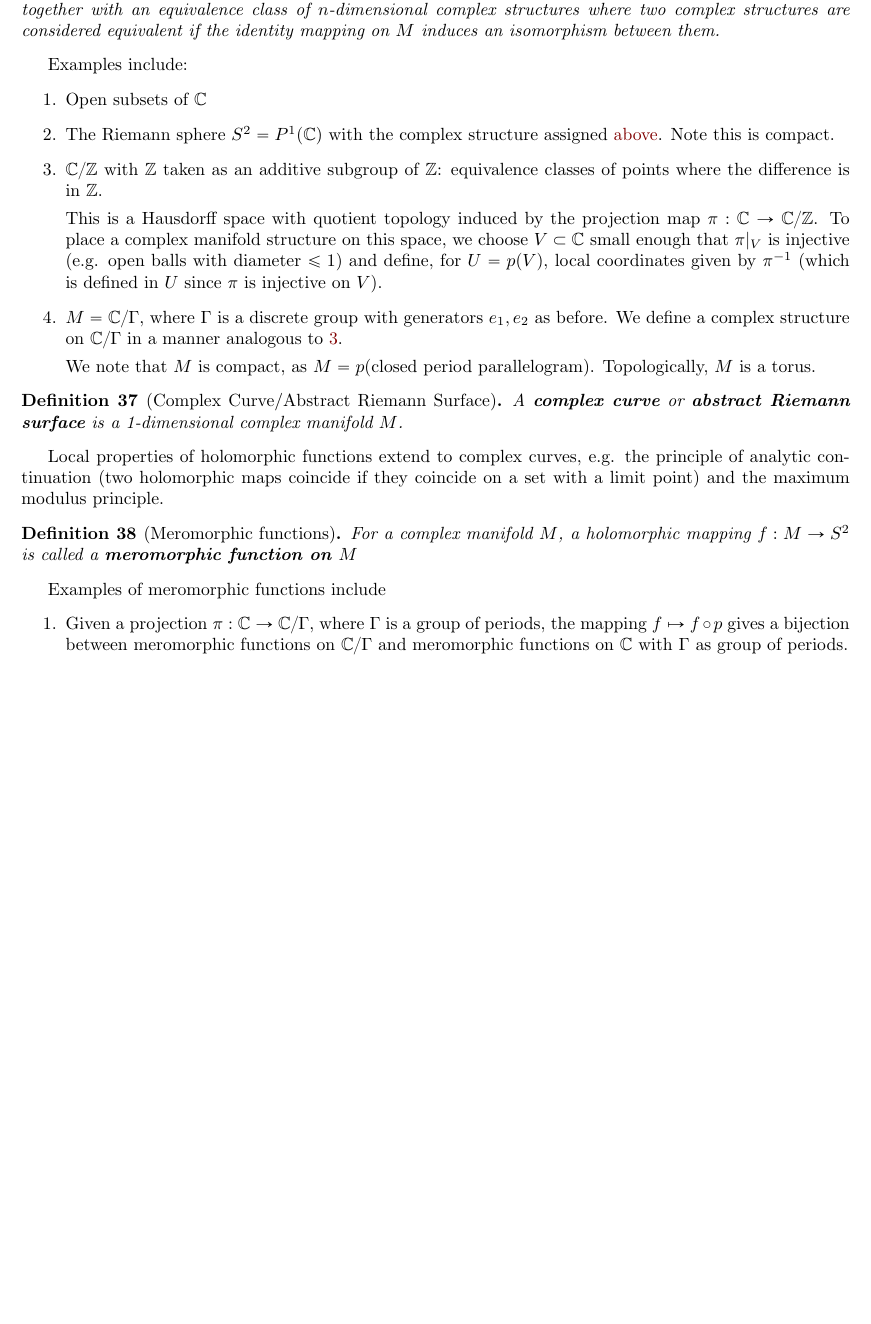
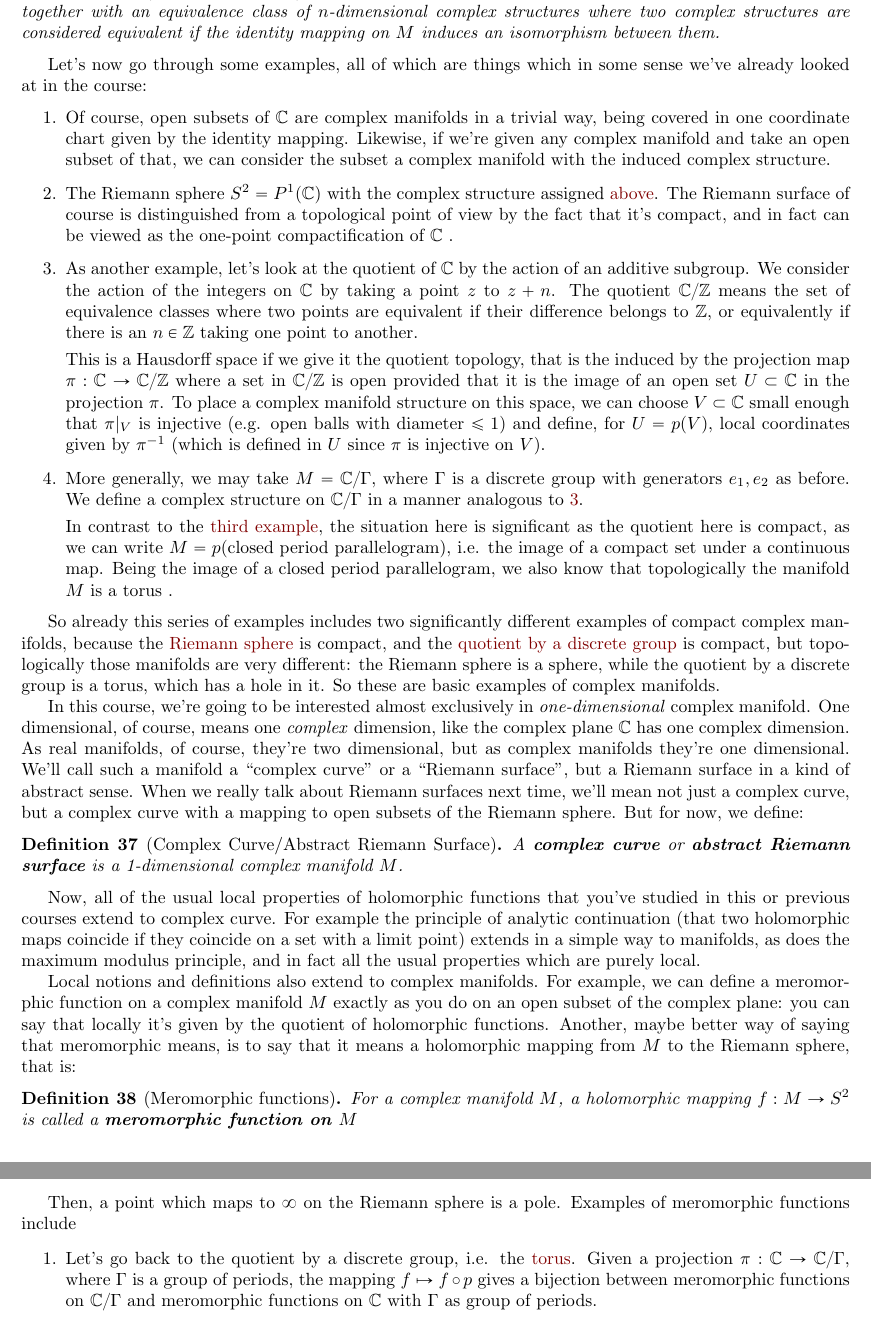
Before and after one commit to imbrem/mat454-notes, a LaTeX document (transcription/mat454.tex): part of page 27 of 30 before the commit and two parts of pages 27 and 28 of 31 after it, the two joined at a grey line, cut so that both start at the same text, the shorter picture padded with empty space. Compiled offline with pdfLaTeX.

Commit message:
Further work on transcription

```diff
--- a/transcription/mat454.tex
+++ b/transcription/mat454.tex
@@ -1092,37 +1092,42 @@ We've defined the idea of a complex structure, and we want to say when it makes
 A \textbf{\(n\)-dimensional complex manifold} is a topological manifold \(M\) together with an equivalence class of \(n\)-dimensional complex structures where two complex structures are considered equivalent if the identity mapping on \(M\) induces an isomorphism between them.
 \end{definition}
 
-Examples include:
+Let's now go through some examples, all of which are things which in some sense we've already looked at in the course:
 \begin{enumerate}
 
-  \item Open subsets of \(\mbb{C}\)
+  \item Of course, open subsets of \(\mbb{C}\) are complex manifolds in a trivial way, being covered in one coordinate chart given by the identity mapping. Likewise, if we're given any complex manifold and take an open subset of that, we can consider the subset a complex manifold with the induced complex structure.
 
-  \item The Riemann sphere \(S^2 = P^1(\mbb{C})\) with the complex structure assigned \hyperref[example:riemann_complex_structure]{above}. Note this is compact.
+  \item The Riemann sphere \(S^2 = P^1(\mbb{C})\) with the complex structure assigned \hyperref[example:riemann_complex_structure]{above}. The Riemann surface of course is distinguished from a topological point of view by the fact that it's compact, and in fact can be viewed as the one-point compactification of \(\mbb{C}\) \label{example:riemann_complex_manifold}.
 
-  \item \(\mbb{C}/\mbb{Z}\) with \(\mbb{Z}\) taken as an additive subgroup of \(\mbb{Z}\): equivalence classes of points where the difference is in \(\mbb{Z}\).
+  \item As another example, let's look at the quotient of \(\mbb{C}\) by the action of an additive subgroup. We consider the action of the integers on \(\mbb{C}\) by taking a point \(z\) to \(z + n\). The quotient \(\mbb{C}/\mbb{Z}\) means the set of equivalence classes where two points are equivalent if their difference belongs to \(\mbb{Z}\), or equivalently if there is an \(n \in \mbb{Z}\) taking one point to another.
 
-  This is a Hausdorff space with quotient topology induced by the projection map \(\pi: \mbb{C} \to \mbb{C}/\mbb{Z}\). To place a complex manifold structure on this space, we choose \(V \subset \mbb{C}\) small enough that \(\pi|_V\) is injective (e.g. open balls with diameter \(\leq 1\)) and define, for \(U = p(V)\), local coordinates given by \(\pi^{-1}\) (which is defined in \(U\) since \(\pi\) is injective on \(V\)).
+  This is a Hausdorff space if we give it the quotient topology, that is the induced by the projection map \(\pi: \mbb{C} \to \mbb{C}/\mbb{Z}\) where a set in \(\mbb{C}/\mbb{Z}\) is open provided that it is the image of an open set \(U \subset \mbb{C}\) in the projection \(\pi\). To place a complex manifold structure on this space, we can choose \(V \subset \mbb{C}\) small enough that \(\pi|_V\) is injective (e.g. open balls with diameter \(\leq 1\)) and define, for \(U = p(V)\), local coordinates given by \(\pi^{-1}\) (which is defined in \(U\) since \(\pi\) is injective on \(V\)).
   \label{example:cmodints}
 
-  \item \(M = \mbb{C}/\Gamma\), where \(\Gamma\) is a discrete group with generators \(e_1, e_2\) as before. We define a complex structure on \(\mbb{C}/\Gamma\) in a manner analogous to \ref{example:cmodints}.
+  \item More generally, we may take \(M = \mbb{C}/\Gamma\), where \(\Gamma\) is a discrete group with generators \(e_1, e_2\) as before. We define a complex structure on \(\mbb{C}/\Gamma\) in a manner analogous to \ref{example:cmodints}.
 
-  We note that \(M\) is compact, as \(M = p(\text{closed period parallelogram})\). Topologically, \(M\) is a torus.
+  In contrast to the \hyperref[example:cmodints]{third example}, the situation here is significant as the quotient here is compact, as we can write \(M = p(\text{closed period parallelogram})\), i.e. the image of a compact set under a continuous map. Being the image of a closed period parallelogram, we also know that topologically the manifold \(M\) is a torus \label{example:torus_complex_manifold}.
 
 \end{enumerate}
+
+So already this series of examples includes two significantly different examples of compact complex manifolds, because the \hyperref[example:riemann_complex_manifold]{Riemann sphere} is compact, and the \hyperref[example:torus_complex_manifold]{quotient by a discrete group} is compact, but topologically those manifolds are very different: the Riemann sphere is a sphere, while the quotient by a discrete group is a torus, which has a hole in it. So these are basic examples of complex manifolds.
+
+In this course, we're going to be interested almost exclusively in \textit{one-dimensional} complex manifold. One dimensional, of course, means one \textit{complex} dimension, like the complex plane \(\mbb{C}\) has one complex dimension. As real manifolds, of course, they're two dimensional, but as complex manifolds they're one dimensional. We'll call such a manifold a ``complex curve" or a ``Riemann surface", but a Riemann surface in a kind of abstract sense. When we really talk about Riemann surfaces next time, we'll mean not just a complex curve, but a complex curve with a mapping to open subsets of the Riemann sphere. But for now, we define:
 
 \begin{definition}[Complex Curve/Abstract Riemann Surface]
 A \textbf{complex curve} or \textbf{abstract Riemann surface} is a 1-dimensional complex manifold \(M\).
 \end{definition}
-Local properties of holomorphic functions extend to complex curves, e.g. the principle of analytic continuation (two holomorphic maps coincide if they coincide on a set with a limit point) and the maximum modulus principle.
 
+Now, all of the usual local properties of holomorphic functions that you've studied in this or previous courses extend to complex curve. For example the principle of analytic continuation (that two holomorphic maps coincide if they coincide on a set with a limit point) extends in a simple way to manifolds, as does the maximum modulus principle, and in fact all the usual properties which are purely local.
+
+Local notions and definitions also extend to complex manifolds. For example, we can define a meromorphic function on a complex manifold \(M\) exactly as you do on an open subset of the complex plane: you can say that locally it's given by the quotient of holomorphic functions. Another, maybe better way of saying that meromorphic means, is to say that it means a holomorphic mapping from \(M\) to the Riemann sphere, that is:
 \begin{definition}[Meromorphic functions]
 For a complex manifold \(M\), a holomorphic mapping \(f: M \to S^2\) is called a \textbf{meromorphic function on \(M\)}
 \end{definition}
-
-Examples of meromorphic functions include
+Then, a point which maps to \(\infty\) on the Riemann sphere is a pole. Examples of meromorphic functions include
 \begin{enumerate}
 
-  \item Given a projection \(\pi: \mbb{C} \to \mbb{C}/\Gamma\), where \(\Gamma\) is a group of periods, the mapping \(f \mapsto f \circ p\) gives a bijection between meromorphic functions on \(\mbb{C}/\Gamma\) and meromorphic functions on \(\mbb{C}\) with \(\Gamma\) as group of periods.
+  \item Let's go back to the quotient by a discrete group, i.e. the \hyperref[example:torus_complex_manifold]{torus}. Given a projection \(\pi: \mbb{C} \to \mbb{C}/\Gamma\), where \(\Gamma\) is a group of periods, the mapping \(f \mapsto f \circ p\) gives a bijection between meromorphic functions on \(\mbb{C}/\Gamma\) and meromorphic functions on \(\mbb{C}\) with \(\Gamma\) as group of periods.
 
   \item The mapping \(z \mapsto e^{2\pi iz}: \mbb{C} \to \mbb{C}^*\) induces a holomorphic mapping \(\mbb{C}/\mbb{Z} \to \mbb{C}^*\) (which is in fact one-to-one and onto, and therefore a biholomorphism and in fact an isomorphism of topological spaces).
 
```
Also changed, not shown: transcription/mat454.pdf, 1 other file.
